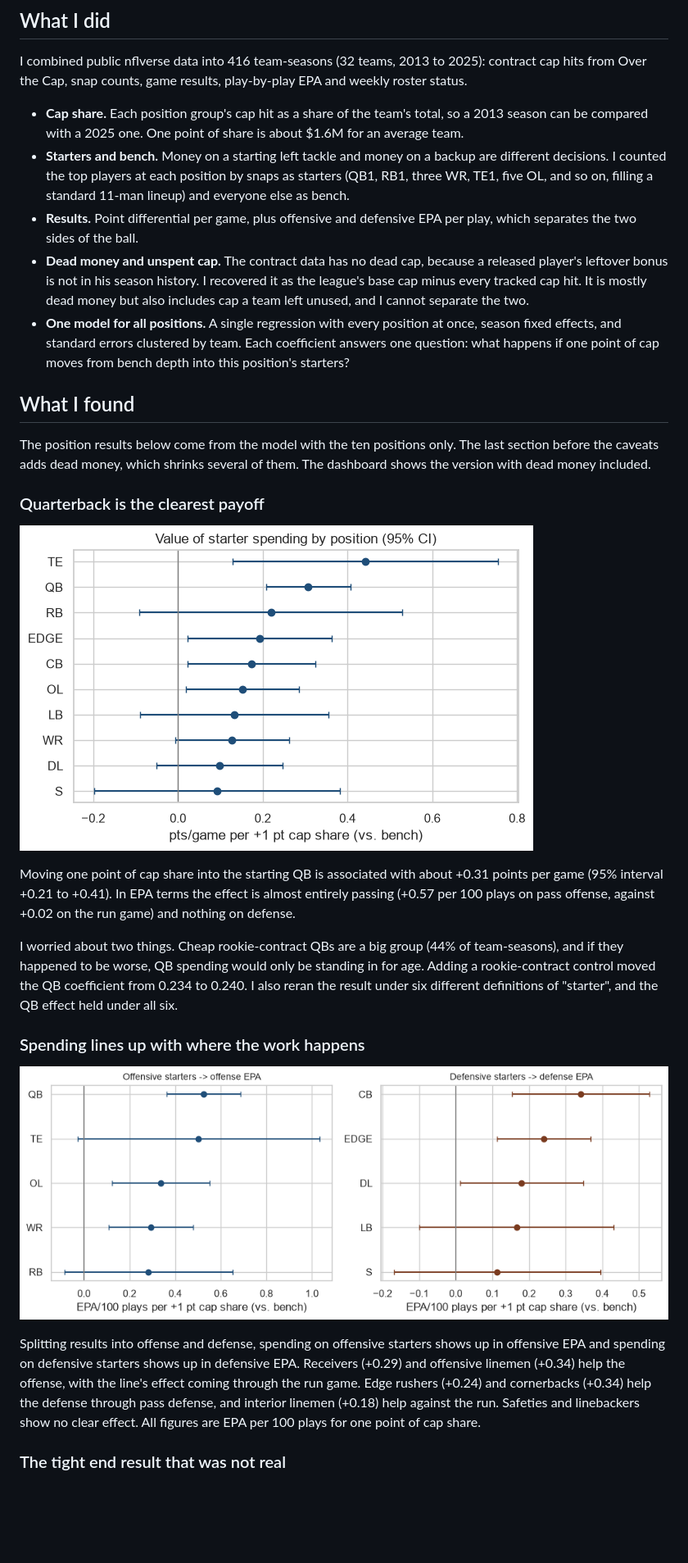
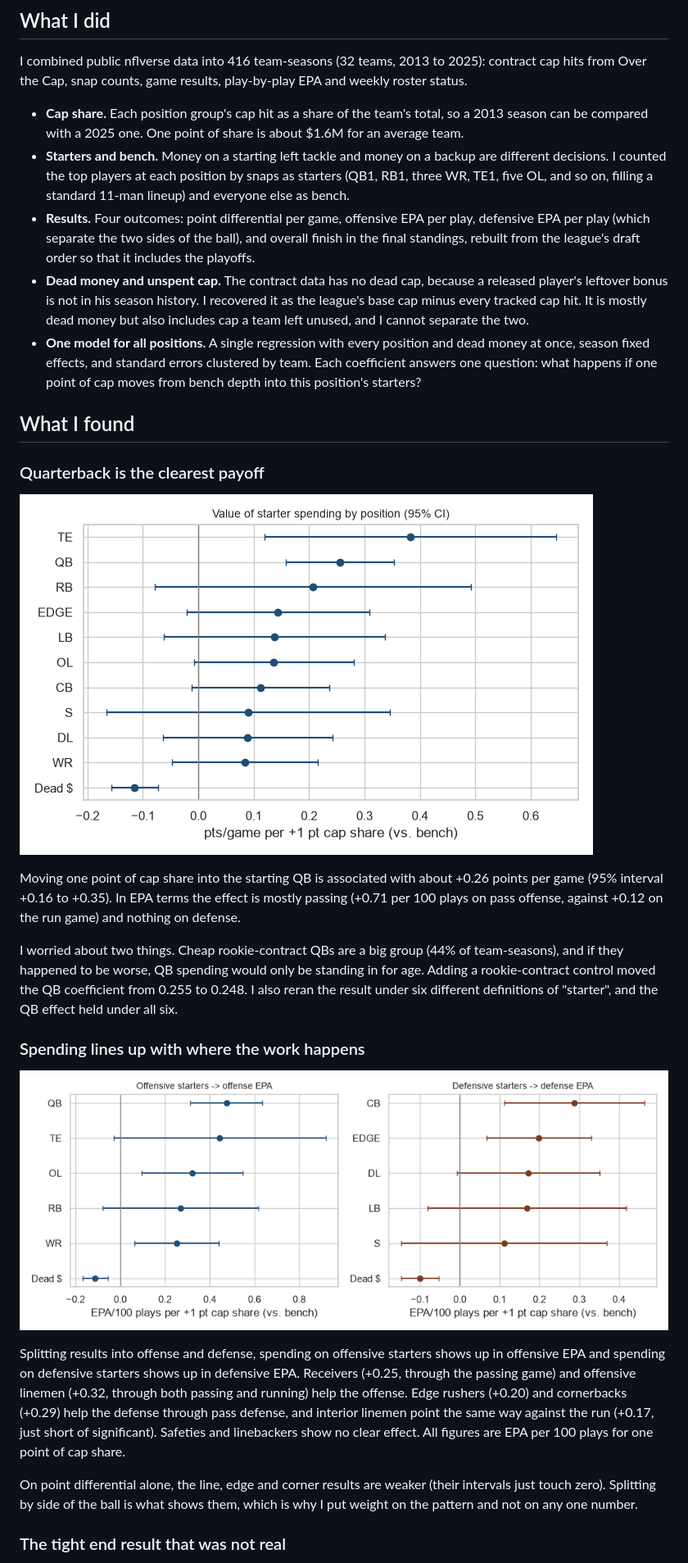
Before and after one commit to noahfighter883/nfl-position-value, a Markdown page: WRITEUP.md, the part around one of its changes. Shown at 82% size. GitHub-like rendering; pictures changed too: writeup/img/01_position_effects.png, writeup/img/02_offense_vs_defense.png; blank space fills up the shorter version.

Commit message:
Update the write-up to match the dashboard: dead-money model, overall finish, new charts
Co-Authored-By: Claude Sonnet 5.5 <noreply@anthropic.com>

```diff
--- a/WRITEUP.md
+++ b/WRITEUP.md
@@ -16,27 +18,28 @@ I combined public nflverse data into 416 team-seasons (32 teams, 2013 to 2025):
 
 - **Cap share.** Each position group's cap hit as a share of the team's total, so a 2013 season can be compared with a 2025 one. One point of share is about $1.6M for an average team.
 - **Starters and bench.** Money on a starting left tackle and money on a backup are different decisions. I counted the top players at each position by snaps as starters (QB1, RB1, three WR, TE1, five OL, and so on, filling a standard 11-man lineup) and everyone else as bench.
-- **Results.** Point differential per game, plus offensive and defensive EPA per play, which separates the two sides of the ball.
+- **Results.** Four outcomes: point differential per game, offensive EPA per play, defensive EPA per play (which separate the two sides of the ball), and overall finish in the final standings, rebuilt from the league's draft order so that it includes the playoffs.
 - **Dead money and unspent cap.** The contract data has no dead cap, because a released player's leftover bonus is not in his season history. I recovered it as the league's base cap minus every tracked cap hit. It is mostly dead money but also includes cap a team left unused, and I cannot separate the two.
-- **One model for all positions.** A single regression with every position at once, season fixed effects, and standard errors clustered by team. Each coefficient answers one question: what happens if one point of cap moves from bench depth into this position's starters?
+- **One model for all positions.** A single regression with every position and dead money at once, season fixed effects, and standard errors clustered by team. Each coefficient answers one question: what happens if one point of cap moves from bench depth into this position's starters?
 
 ## What I found
 
-The position results below come from the model with the ten positions only. The last section before the caveats adds dead money, which shrinks several of them. The dashboard shows the version with dead money included.
 
 ### Quarterback is the clearest payoff
 
 ![Estimated effect of starter spending by position](writeup/img/01_position_effects.png)
 
-Moving one point of cap share into the starting QB is associated with about +0.31 points per game (95% interval +0.21 to +0.41). In EPA terms the effect is almost entirely passing (+0.57 per 100 plays on pass offense, against +0.02 on the run game) and nothing on defense.
+Moving one point of cap share into the starting QB is associated with about +0.26 points per game (95% interval +0.16 to +0.35). In EPA terms the effect is mostly passing (+0.71 per 100 plays on pass offense, against +0.12 on the run game) and nothing on defense.
 
-I worried about two things. Cheap rookie-contract QBs are a big group (44% of team-seasons), and if they happened to be worse, QB spending would only be standing in for age. Adding a rookie-contract control moved the QB coefficient from 0.234 to 0.240. I also reran the result under six different definitions of "starter", and the QB effect held under all six.
+I worried about two things. Cheap rookie-contract QBs are a big group (44% of team-seasons), and if they happened to be worse, QB spending would only be standing in for age. Adding a rookie-contract control moved the QB coefficient from 0.255 to 0.248. I also reran the result under six different definitions of "starter", and the QB effect held under all six.
 
 ### Spending lines up with where the work happens
 
 ![Offense and defense effects](writeup/img/02_offense_vs_defense.png)
 
-Splitting results into offense and defense, spending on offensive starters shows up in offensive EPA and spending on defensive starters shows up in defensive EPA. Receivers (+0.29) and offensive linemen (+0.34) help the offense, with the line's effect coming through the run game. Edge rushers (+0.24) and cornerbacks (+0.34) help the defense through pass defense, and interior linemen (+0.18) help against the run. Safeties and linebackers show no clear effect. All figures are EPA per 100 plays for one point of cap share.
+Splitting results into offense and defense, spending on offensive starters shows up in offensive EPA and spending on defensive starters shows up in defensive EPA. Receivers (+0.25, through the passing game) and offensive linemen (+0.32, through both passing and running) help the offense. Edge rushers (+0.20) and cornerbacks (+0.29) help the defense through pass defense, and interior linemen point the same way against the run (+0.17, just short of significant). Safeties and linebackers show no clear effect. All figures are EPA per 100 plays for one point of cap share.
+
+On point differential alone, the line, edge and corner results are weaker (their intervals just touch zero). Splitting by side of the ball is what shows them, which is why I put weight on the pattern and not on any one number.
 
 ### The tight end result that was not real
 
```
Also changed, not shown: other parts of WRITEUP.md (+21 -6 lines), writeup/img/04_overall_finish.png (added).
